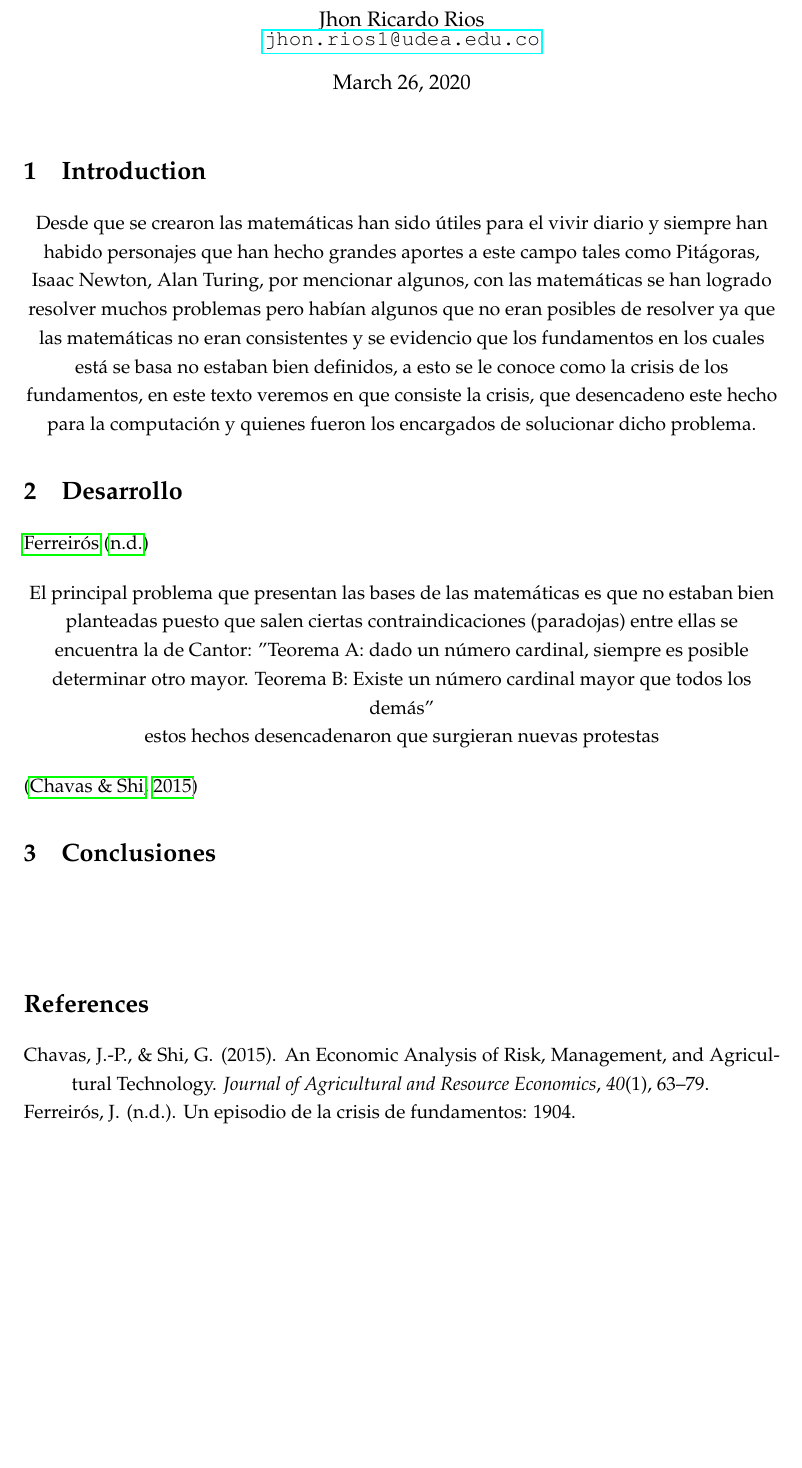
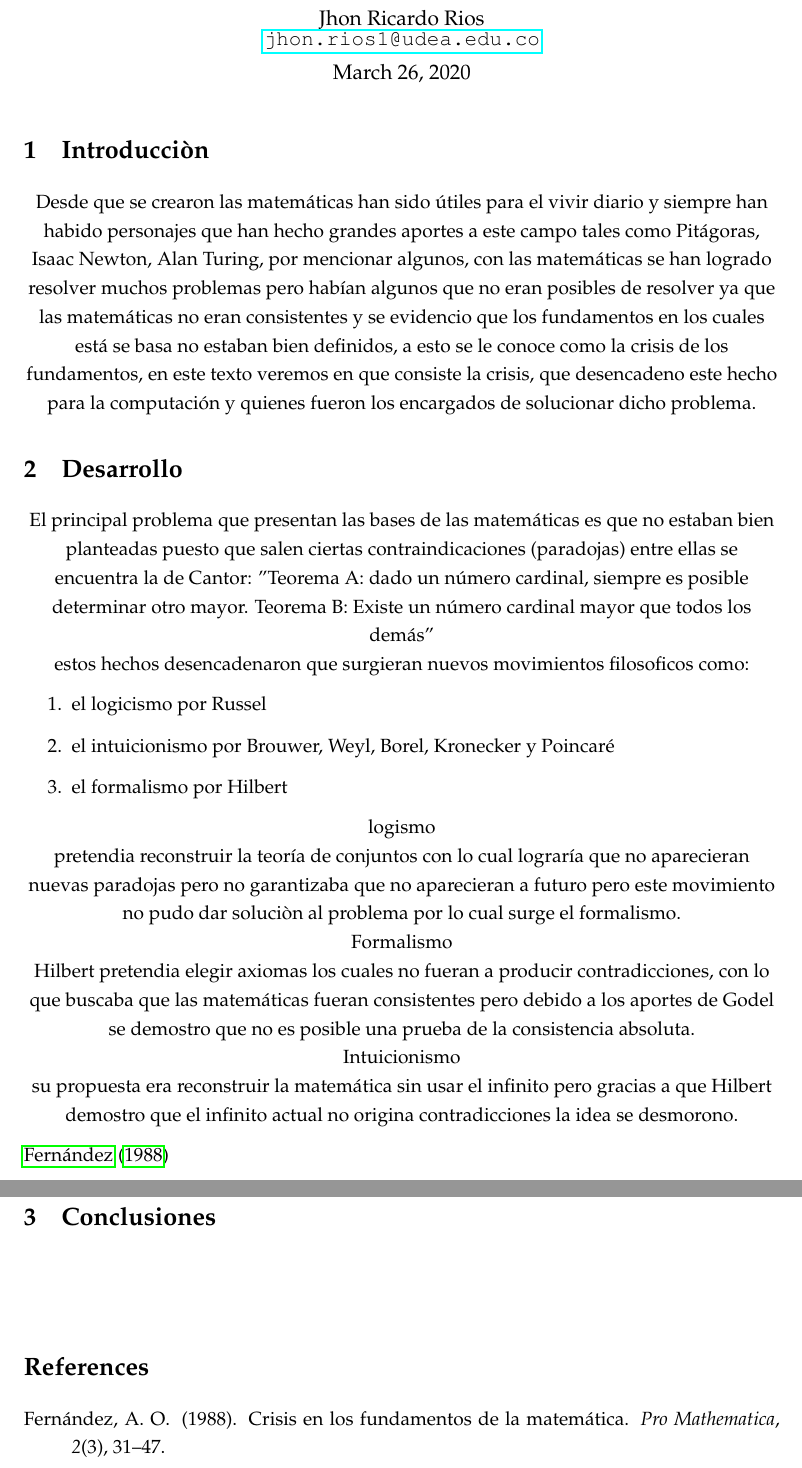
Before and after one commit to zldarkjhonlz/informatica, a LaTeX document (main.tex, which reads references.bib): part of page 1 of 2 before the commit and two parts of pages 1 and 2 of 3 after it, the two joined at a grey line, cut so that both start at the same text, the shorter picture padded with empty space. Compiled offline with pdfLaTeX.

Commit message:
agregue una cita, y añadí texto al párrafo que describe cual fue la problemática

```diff
--- a/main.tex
+++ b/main.tex
@@ -58,7 +58,7 @@
 % %%%%%%%%%%%%%%%%%%%%%%%%%%%%%%%%%%%%%%%%%%%%%%%%%%%%%%%%%%
 
 % --------------------
-\section{Introduction}
+\section{Introducci{\`o}n}
 % --------------------
 
 \begin{center}
@@ -69,17 +69,32 @@ con las matemáticas se han logrado resolver muchos problemas pero habían algun
 
 % --------------------
 \section{Desarrollo}
-\cite{ferreiros2004episodio}
-% --------------------
 
 \begin{center}
 El principal problema que presentan las bases de las matemáticas es que no estaban bien planteadas puesto que salen ciertas contraindicaciones (paradojas) entre ellas se encuentra la de Cantor:
 "Teorema A: dado un número cardinal, siempre es posible determinar otro mayor.
 Teorema B: Existe un número cardinal mayor que todos los demás"
 
-estos hechos desencadenaron que surgieran nuevas protestas
+estos hechos desencadenaron que surgieran nuevos movimientos filosoficos como:
+
+
+\begin{enumerate}
+    \item el logicismo por Russel
+    \item el intuicionismo por Brouwer, Weyl, Borel, Kronecker y Poincaré
+    \item el formalismo por Hilbert
+\end{enumerate}
+
+logismo\\
+pretendia reconstruir la teoría de conjuntos con lo cual lograría que no aparecieran nuevas paradojas pero no garantizaba que no aparecieran a futuro pero este movimiento no pudo dar soluciòn al problema por lo cual surge el formalismo.\\
+
+Formalismo\\
+Hilbert pretendia elegir axiomas los cuales no fueran a producir contradicciones, con lo que buscaba que las matemáticas fueran consistentes pero debido a los aportes de Godel se demostro que no es posible una prueba de la consistencia absoluta.\\
+
+Intuicionismo\\
+su propuesta era reconstruir la matemática sin usar el infinito pero gracias a que Hilbert demostro que el infinito actual no origina contradicciones la idea se desmorono.\\
+
 \end{center}
-\citep{Chavas2015} % Example of citation. Erase before use
+\cite{fernandez1988crisis}
 
 % --------------------
 \section{Conclusiones}
--- a/references.bib
+++ b/references.bib
@@ -4 +0,0 @@ file = {:C$\backslash$:/Users/Ariel/AppData/Local/Mendeley Ltd./Mendeley Desktop
-journal = {Journal of Agricultural and Resource Economics},
@@ -8,6 +1,2 @@ mendeley-tags = {certainty equivalente,premium risk},
-number = {1},
-pages = {63--79},
-publisher = {Western Agricultural Economics Association},
-title = {{An Economic Analysis of Risk, Management, and Agricultural Technology}},
-volume = {40},
-year = {2015}
+@article{fernandez1988crisis,
+  title={Crisis en los fundamentos de la matem{\'a}tica},
@@ -13,0 +6 @@ year = {2015}
+  number={3},
@@ -21 +9,0 @@ issn = {1364-985X},
-journal = {The Australian Journal of Agricultural and Resource Economics},
@@ -25 +9,0 @@ mendeley-tags = {SERF,certainty equivalente,premium risk},
-month = {6},
@@ -35,3 +9,0 @@ year = {2004}
-  title={Un episodio de la crisis de fundamentos: 1904},
-  author={Ferreir{\'o}s, Jos{\'e}},
-}
```
Also changed, not shown: references.bib (29 more changed lines).
